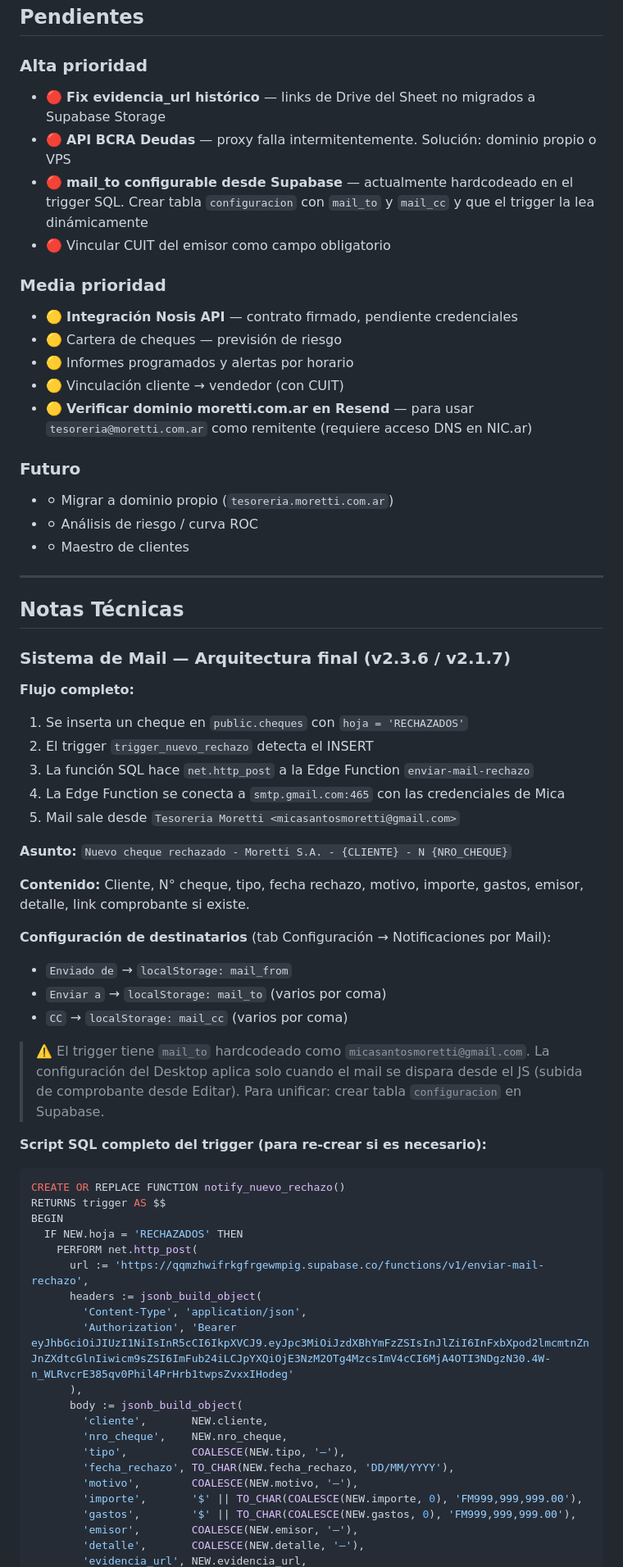
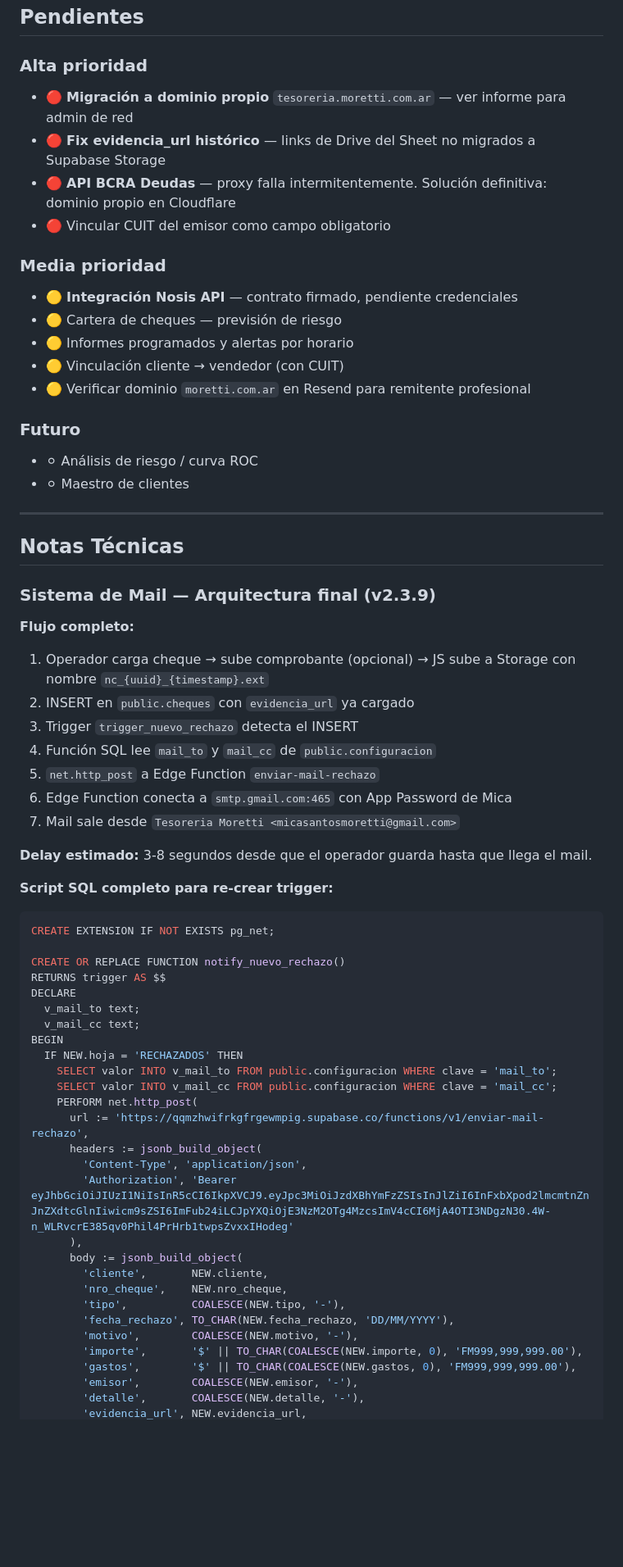
Before and after one commit to marcevsanti-ux/Tesorer-a-Moretti, a Markdown page: doc/tesoreria_moretti_documentacion.md, the part around one of its changes. Shown at 82% size. Drawn GitHub-style; blank space fills up the shorter version.

````diff
--- a/doc/tesoreria_moretti_documentacion.md
+++ b/doc/tesoreria_moretti_documentacion.md
@@ -353,9 +366,9 @@ EXECUTE FUNCTION notify_nuevo_rechazo();
 ## Pendientes
 
 ### Alta prioridad
+- 🔴 **Migración a dominio propio** `tesoreria.moretti.com.ar` — ver informe para admin de red
 - 🔴 **Fix evidencia_url histórico** — links de Drive del Sheet no migrados a Supabase Storage
-- 🔴 **API BCRA Deudas** — proxy falla intermitentemente. Solución: dominio propio o VPS
-- 🔴 **mail_to configurable desde Supabase** — actualmente hardcodeado en el trigger SQL. Crear tabla `configuracion` con `mail_to` y `mail_cc` y que el trigger la lea dinámicamente
+- 🔴 **API BCRA Deudas** — proxy falla intermitentemente. Solución definitiva: dominio propio en Cloudflare
 - 🔴 Vincular CUIT del emisor como campo obligatorio
 
 ### Media prioridad
@@ -363,10 +376,9 @@ EXECUTE FUNCTION notify_nuevo_rechazo();
 - 🟡 Cartera de cheques — previsión de riesgo
 - 🟡 Informes programados y alertas por horario
 - 🟡 Vinculación cliente → vendedor (con CUIT)
-- 🟡 **Verificar dominio moretti.com.ar en Resend** — para usar `tesoreria@moretti.com.ar` como remitente (requiere acceso DNS en NIC.ar)
+- 🟡 Verificar dominio `moretti.com.ar` en Resend para remitente profesional
 
 ### Futuro
-- ⚪ Migrar a dominio propio (`tesoreria.moretti.com.ar`)
 - ⚪ Análisis de riesgo / curva ROC
 - ⚪ Maestro de clientes
 
@@ -374,32 +386,32 @@ EXECUTE FUNCTION notify_nuevo_rechazo();
 
 ## Notas Técnicas
 
-### Sistema de Mail — Arquitectura final (v2.3.6 / v2.1.7)
+### Sistema de Mail — Arquitectura final (v2.3.9)
 
 **Flujo completo:**
-1. Se inserta un cheque en `public.cheques` con `hoja = 'RECHAZADOS'`
-2. El trigger `trigger_nuevo_rechazo` detecta el INSERT
-3. La función SQL hace `net.http_post` a la Edge Function `enviar-mail-rechazo`
-4. La Edge Function se conecta a `smtp.gmail.com:465` con las credenciales de Mica
-5. Mail sale desde `Tesoreria Moretti <micasantosmoretti@gmail.com>`
+1. Operador carga cheque → sube comprobante (opcional) → JS sube a Storage con nombre `nc_{uuid}_{timestamp}.ext`
+2. INSERT en `public.cheques` con `evidencia_url` ya cargado
+3. Trigger `trigger_nuevo_rechazo` detecta el INSERT
+4. Función SQL lee `mail_to` y `mail_cc` de `public.configuracion`
+5. `net.http_post` a Edge Function `enviar-mail-rechazo`
+6. Edge Function conecta a `smtp.gmail.com:465` con App Password de Mica
+7. Mail sale desde `Tesoreria Moretti <micasantosmoretti@gmail.com>`
 
-**Asunto:** `Nuevo cheque rechazado - Moretti S.A. - {CLIENTE} - N {NRO_CHEQUE}`
+**Delay estimado:** 3-8 segundos desde que el operador guarda hasta que llega el mail.
 
-**Contenido:** Cliente, N° cheque, tipo, fecha rechazo, motivo, importe, gastos, emisor, detalle, link comprobante si existe.
+**Script SQL completo para re-crear trigger:**
+```sql
+CREATE EXTENSION IF NOT EXISTS pg_net;
 
-**Configuración de destinatarios** (tab Configuración → Notificaciones por Mail):
-- `Enviado de` → `localStorage: mail_from`
-- `Enviar a` → `localStorage: mail_to` (varios por coma)
-- `CC` → `localStorage: mail_cc` (varios por coma)
-
-> ⚠️ El trigger tiene `mail_to` hardcodeado como `micasantosmoretti@gmail.com`. La configuración del Desktop aplica solo cuando el mail se dispara desde el JS (subida de comprobante desde Editar). Para unificar: crear tabla `configuracion` en Supabase.
-
-**Script SQL completo del trigger (para re-crear si es necesario):**
-```sql
 CREATE OR REPLACE FUNCTION notify_nuevo_rechazo()
 RETURNS trigger AS $$
+DECLARE
+  v_mail_to text;
+  v_mail_cc text;
 BEGIN
   IF NEW.hoja = 'RECHAZADOS' THEN
+    SELECT valor INTO v_mail_to FROM public.configuracion WHERE clave = 'mail_to';
+    SELECT valor INTO v_mail_cc FROM public.configuracion WHERE clave = 'mail_cc';
     PERFORM net.http_post(
       url := 'https://qqmzhwifrkgfrgewmpig.supabase.co/functions/v1/enviar-mail-rechazo',
       headers := jsonb_build_object(
@@ -409,11 +421,11 @@ BEGIN
       body := jsonb_build_object(
         'cliente',       NEW.cliente,
         'nro_cheque',    NEW.nro_cheque,
-        'tipo',          COALESCE(NEW.tipo, '—'),
+        'tipo',          COALESCE(NEW.tipo, '-'),
         'fecha_rechazo', TO_CHAR(NEW.fecha_rechazo, 'DD/MM/YYYY'),
-        'motivo',        COALESCE(NEW.motivo, '—'),
+        'motivo',        COALESCE(NEW.motivo, '-'),
         'importe',       '$' || TO_CHAR(COALESCE(NEW.importe, 0), 'FM999,999,999.00'),
         'gastos',        '$' || TO_CHAR(COALESCE(NEW.gastos, 0), 'FM999,999,999.00'),
-        'emisor',        COALESCE(NEW.emisor, '—'),
-        'detalle',       COALESCE(NEW.detalle, '—'),
+        'emisor',        COALESCE(NEW.emisor, '-'),
+        'detalle',       COALESCE(NEW.detalle, '-'),
         'evidencia_url', NEW.evidencia_url,
````
Also changed, not shown: other parts of doc/tesoreria_moretti_documentacion.md (+52 -51 lines).
